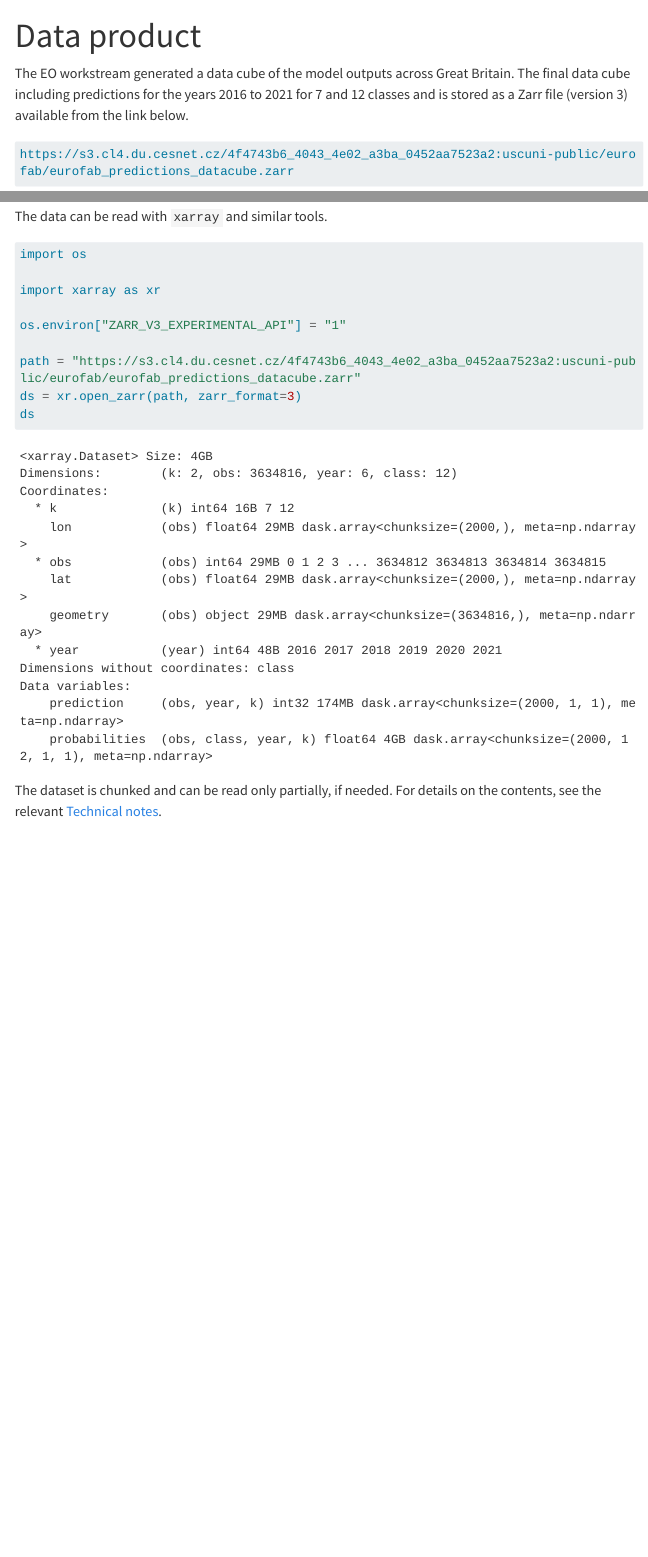
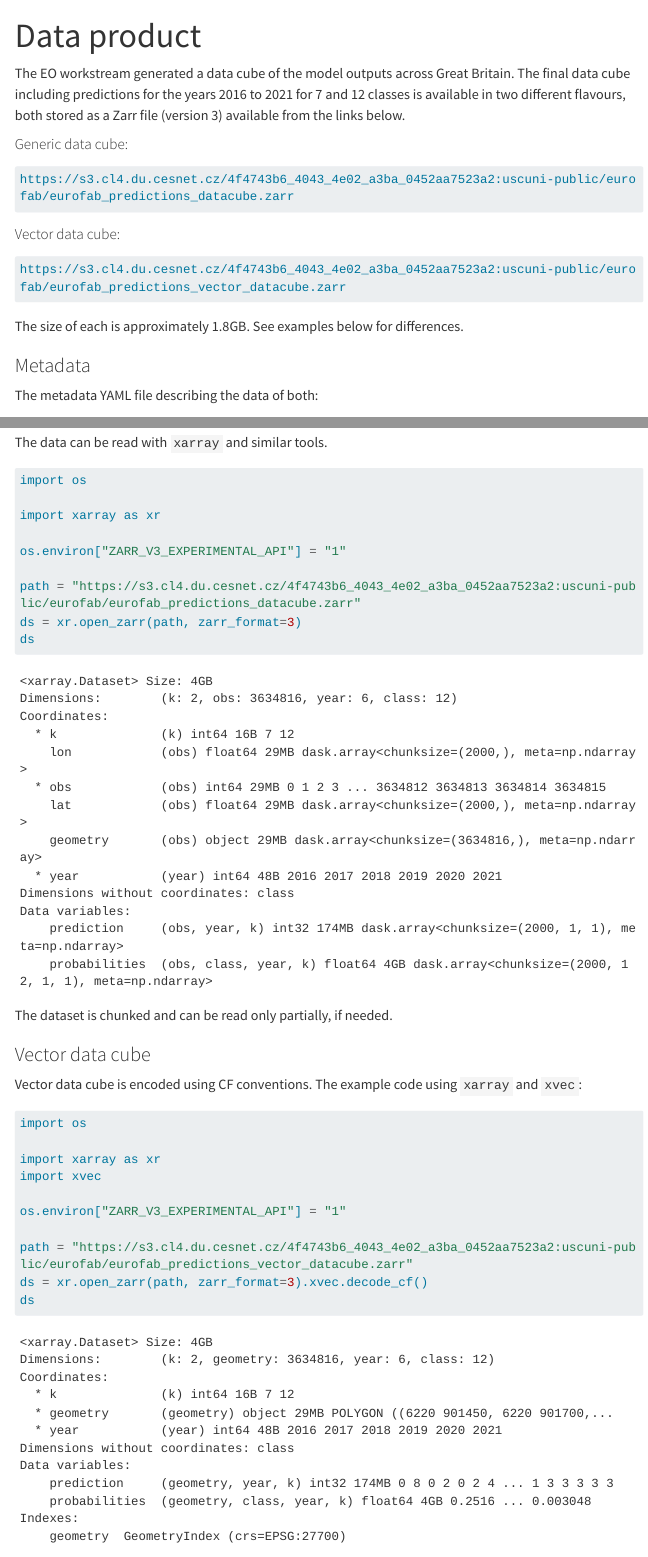
Before and after one commit to eurofab-project/eurofab-project.github.io, a Quarto document (data.qmd): the page in a window 1100 px wide, from its top, and a second part further down, joined at a grey line. Rendered offline with R 4.5, knitr and Pandoc in place of Quarto, with nearby package versions; menus at the side of the page are left out; long lines of code are wrapped.

Commit message:
vdc to data

````diff
--- a/data.qmd
+++ b/data.qmd
@@ -2,13 +2,25 @@
 title: "Data product"
 ---
 
-The EO workstream generated a data cube of the model outputs across Great Britain. The final data cube including predictions for the years 2016 to 2021 for 7 and 12 classes and is stored as a Zarr file (version 3) available from the link below.
+The EO workstream generated a data cube of the model outputs across Great Britain. The final data cube including predictions for the years 2016 to 2021 for 7 and 12 classes is available in two different flavours, both stored as a Zarr file (version 3) available from the links below.
+
+#### Generic data cube:
 
 ```sh
 https://s3.cl4.du.cesnet.cz/4f4743b6_4043_4e02_a3ba_0452aa7523a2:uscuni-public/eurofab/eurofab_predictions_datacube.zarr
 ```
 
-The metadata YAML file describing the structure:
+#### Vector data cube:
+
+```sh
+https://s3.cl4.du.cesnet.cz/4f4743b6_4043_4e02_a3ba_0452aa7523a2:uscuni-public/eurofab/eurofab_predictions_vector_datacube.zarr
+```
+
+The size of each is approximately 1.8GB. See examples below for differences.
+
+### Metadata
+
+The metadata YAML file describing the data of both:
 
 ```yaml
 name: urban_fabric_prediction
@@ -94,4 +108,35 @@ Data variables:
     probabilities  (obs, class, year, k) float64 4GB dask.array<chunksize=(2000, 12, 1, 1), meta=np.ndarray>
 ```
 
-The dataset is chunked and can be read only partially, if needed. For details on the contents, see the relevant [Technical notes](https://eurofab-project.github.io/technical-notes/).
+The dataset is chunked and can be read only partially, if needed.
+
+### Vector data cube
+
+Vector data cube is encoded using CF conventions. The example code using `xarray` and `xvec`:
+
+```py
+import os
+
+import xarray as xr
+import xvec
+
+os.environ["ZARR_V3_EXPERIMENTAL_API"] = "1"
+
+path = "https://s3.cl4.du.cesnet.cz/4f4743b6_4043_4e02_a3ba_0452aa7523a2:uscuni-public/eurofab/eurofab_predictions_vector_datacube.zarr"
+ds = xr.open_zarr(path, zarr_format=3).xvec.decode_cf()
+ds
+```
+
+```
+<xarray.Dataset> Size: 4GB
+Dimensions:        (k: 2, geometry: 3634816, year: 6, class: 12)
+Coordinates:
+  * k              (k) int64 16B 7 12
+  * geometry       (geometry) object 29MB POLYGON ((6220 901450, 6220 901700,...
+  * year           (year) int64 48B 2016 2017 2018 2019 2020 2021
+Dimensions without coordinates: class
+Data variables:
+    prediction     (geometry, year, k) int32 174MB 0 8 0 2 0 2 4 ... 1 3 3 3 3 3
+    probabilities  (geometry, class, year, k) float64 4GB 0.2516 ... 0.003048
+Indexes:
+    geometry  GeometryIndex (crs=EPSG:27700)
````
Also changed, not shown: data.qmd (9 more changed lines).
